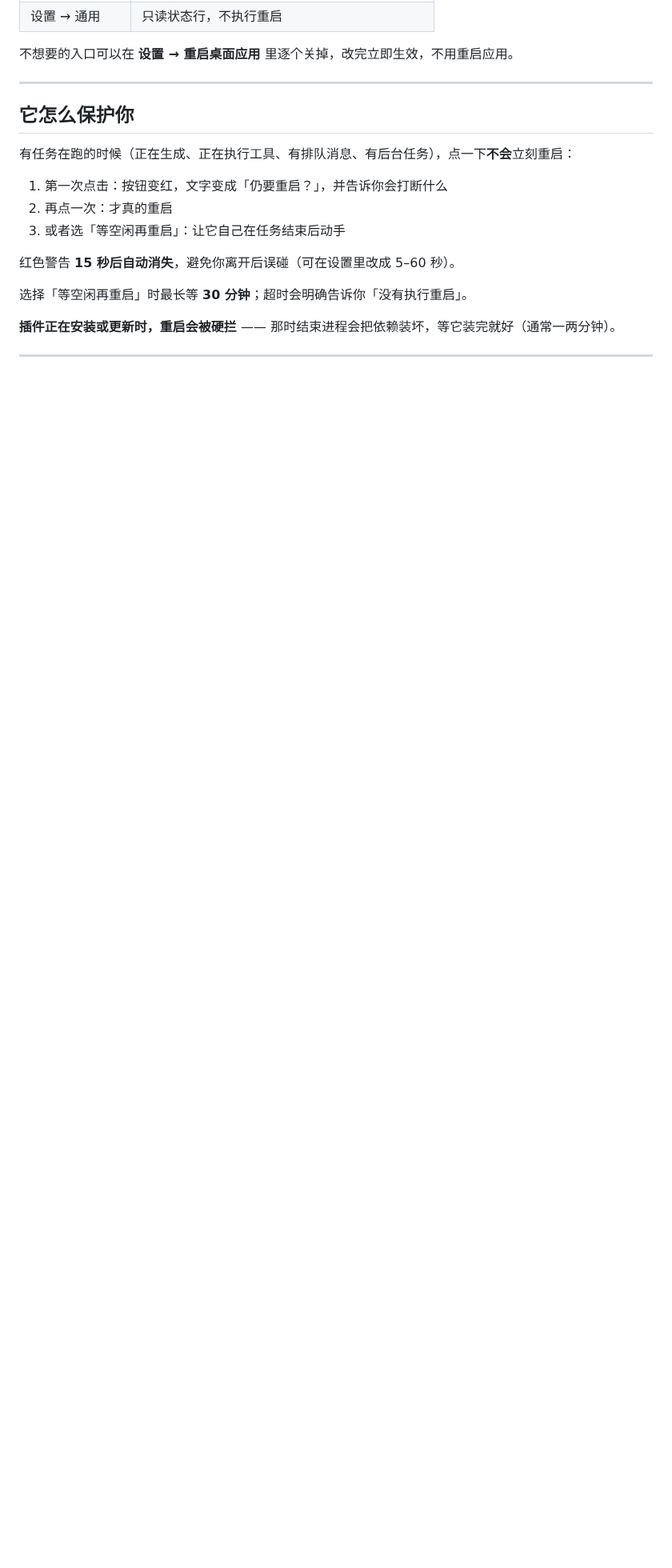
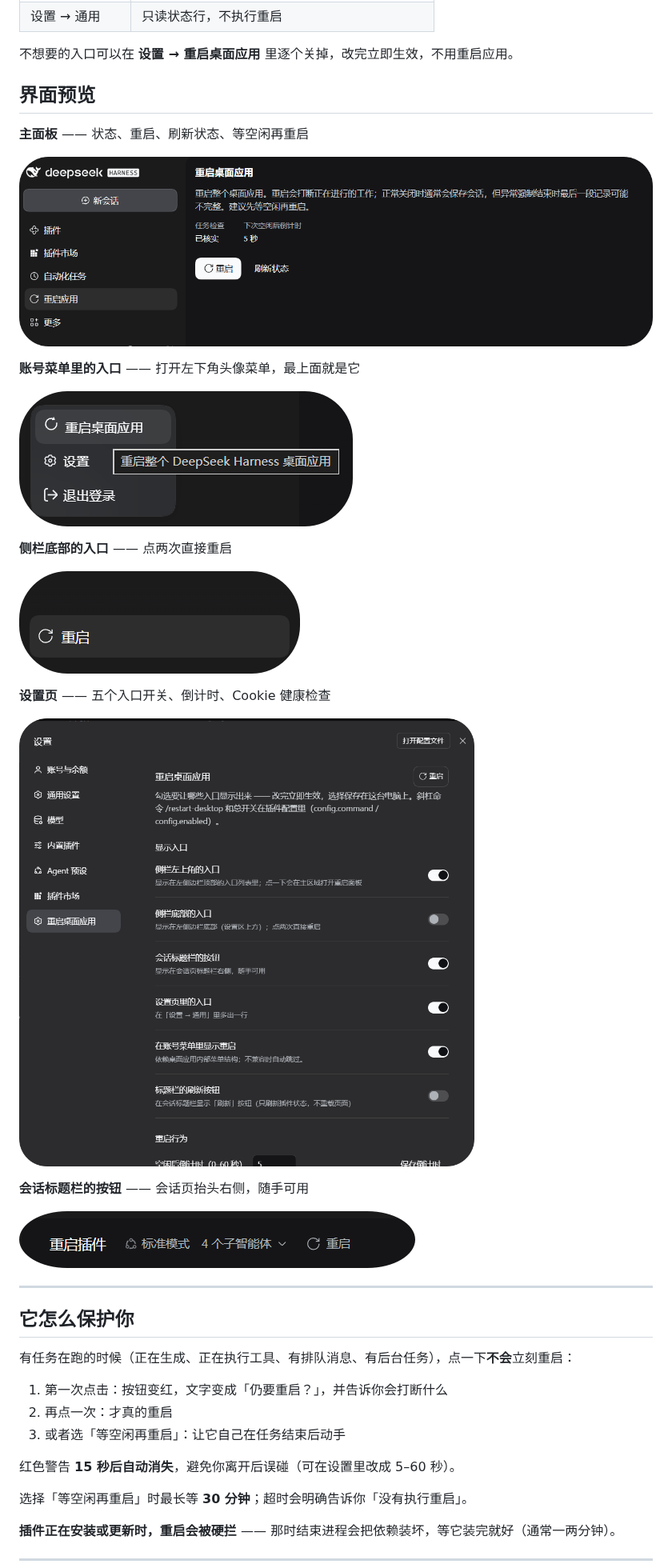
Before and after one commit to luoshuizhiwei/dsh-desktop-restart, a Markdown page: README.md, the part around the change. Shown at 80% size. Rendered like a GitHub page; pictures changed too: docs/images/account-menu.png (added), docs/images/header-button.png (added), docs/images/panel.png (added); blank space fills up the shorter version.

```diff
--- a/README.md
+++ b/README.md
@@ -33,6 +33,28 @@
 | 设置 → 通用 | 只读状态行，不执行重启 |
 
 不想要的入口可以在 **设置 → 重启桌面应用** 里逐个关掉，改完立即生效，不用重启应用。
+
+## 界面预览
+
+**主面板** —— 状态、重启、刷新状态、等空闲再重启
+
+![主面板](https://raw.githubusercontent.com/luoshuizhiwei/dsh-desktop-restart/master/docs/images/panel.png)
+
+**账号菜单里的入口** —— 打开左下角头像菜单，最上面就是它
+
+![账号菜单](https://raw.githubusercontent.com/luoshuizhiwei/dsh-desktop-restart/master/docs/images/account-menu.png)
+
+**侧栏底部的入口** —— 点两次直接重启
+
+![侧栏底部入口](https://raw.githubusercontent.com/luoshuizhiwei/dsh-desktop-restart/master/docs/images/sidebar-footer.png)
+
+**设置页** —— 五个入口开关、倒计时、Cookie 健康检查
+
+![设置页](https://raw.githubusercontent.com/luoshuizhiwei/dsh-desktop-restart/master/docs/images/settings-entries.png)
+
+**会话标题栏的按钮** —— 会话页抬头右侧，随手可用
+
+![标题栏按钮](https://raw.githubusercontent.com/luoshuizhiwei/dsh-desktop-restart/master/docs/images/header-button.png)
 
 ---
 
```
Also changed, not shown: README.en.md (+22 -0 lines).
